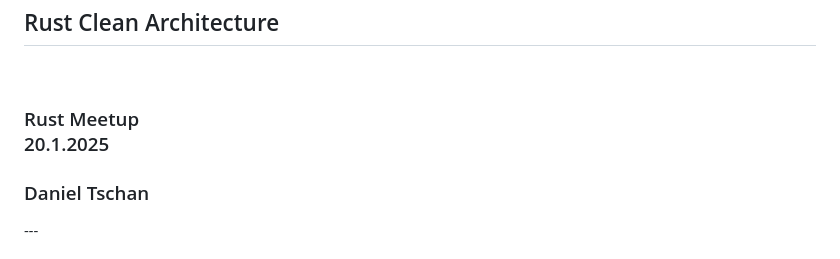
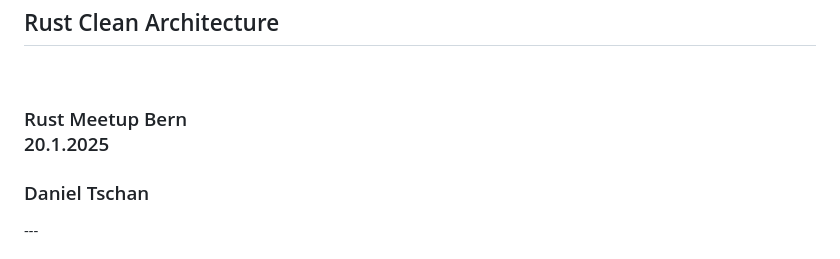
Before and after one commit to dtschan/rust-clean-architecture, a Markdown page: slides.md, the part around the change. Drawn GitHub-style.

Commit message:
Update slides

```diff
--- a/slides.md
+++ b/slides.md
@@ -4,7 +4,7 @@
 
 <br/>
 
-### Rust Meetup<br>20.1.2025
+### Rust Meetup Bern<br>20.1.2025
 ### Daniel Tschan
 <!-- .element style="margin-bottom: 12rem" --->
 
```
